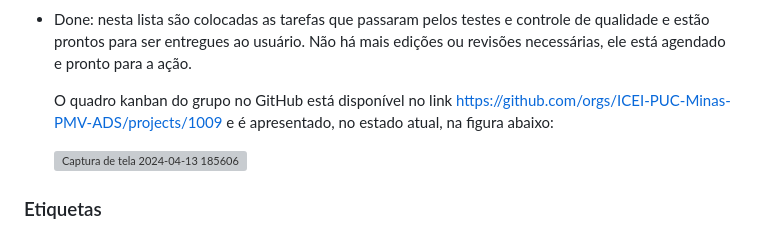
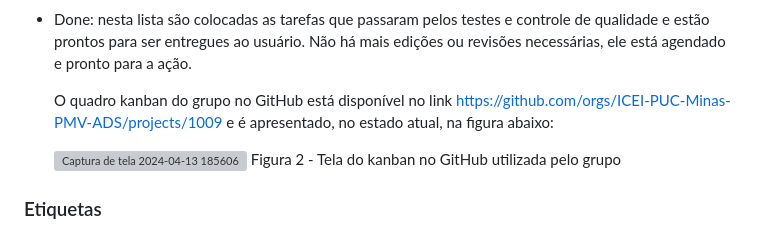
Before and after one commit to ICEI-PUC-Minas-PMV-ADS/pmv-ads-2024-1-e1-proj-web-t5-pmv-ads-2024-1-e1-projfocoacademico, a Markdown page: documentos/03-Metodologia.md, the part around the change. Drawn GitHub-style; grey boxes are pictures that could not be loaded.

```diff
--- a/documentos/03-Metodologia.md
+++ b/documentos/03-Metodologia.md
@@ -42,6 +42,7 @@ A equipe utiliza o Scrum como base para definição do processo de desenvolvimen
 
 
   ![Captura de tela 2024-04-13 185606](https://github.com/ICEI-PUC-Minas-PMV-ADS/pmv-ads-2024-1-e1-proj-web-t5-pmv-ads-2024-1-e1-projfocoacademico/assets/165849851/4eeccfad-f84c-469c-b816-10f3e2147f4f)
+ Figura 2 - Tela do kanban no GitHub utilizada pelo grupo
 
 
 ### Etiquetas
```
